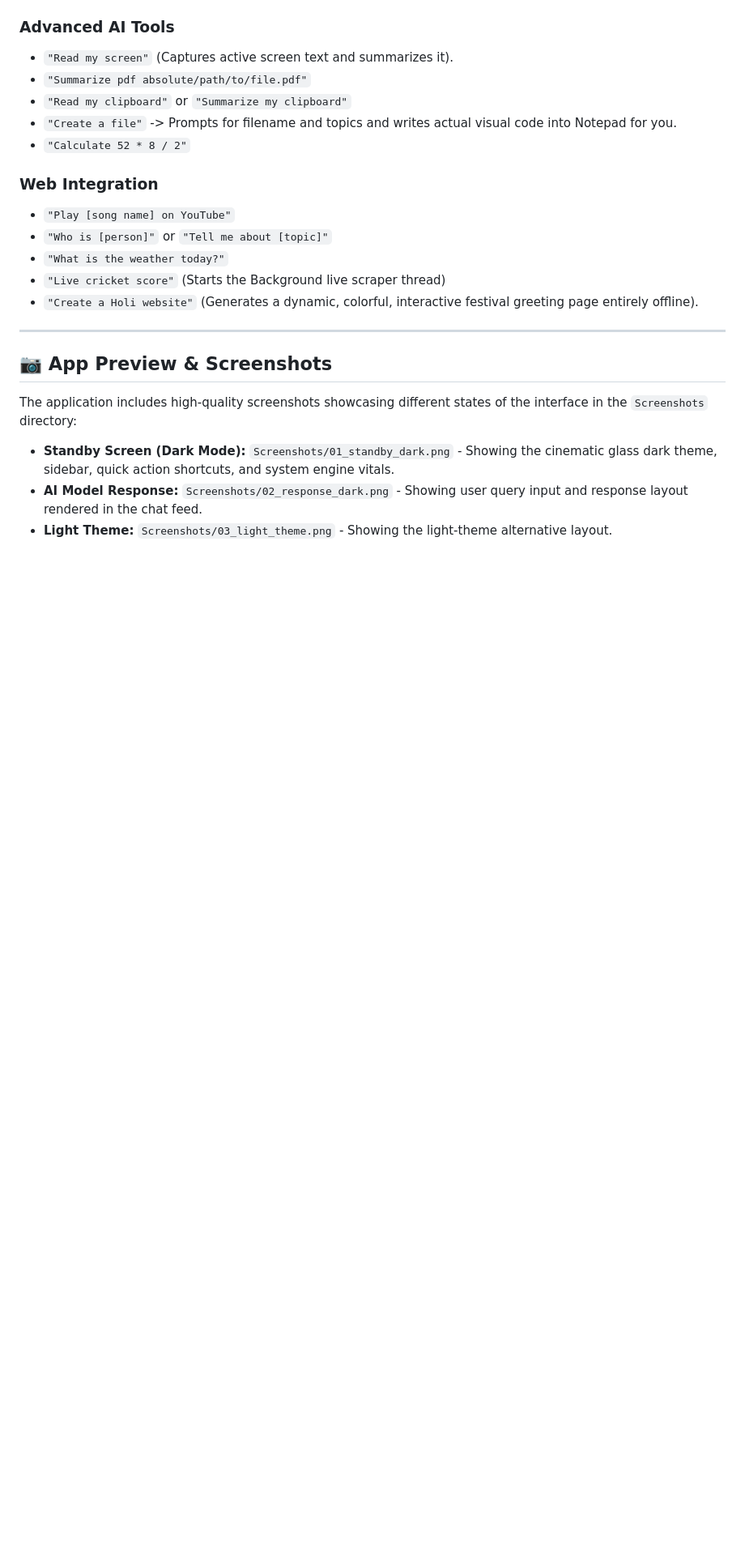
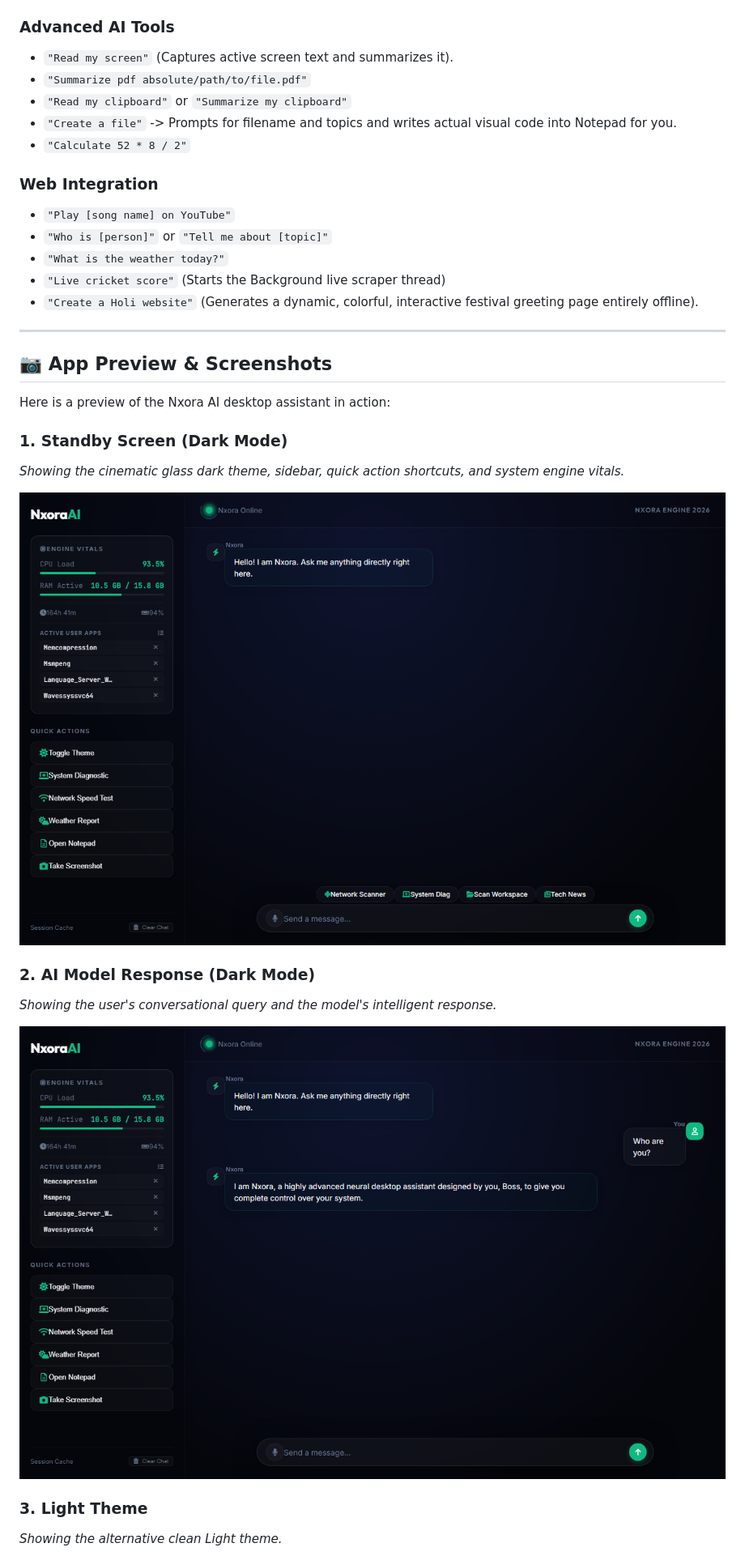
Before and after one commit to mshivam017/Nxora, a Markdown page: README.md, the part around one of its changes. Shown at 81% size. GitHub-like rendering; blank space fills up the shorter version.

Commit message:
docs: display screenshots as inline images in README

```diff
--- a/README.md
+++ b/README.md
@@ -101,7 +101,18 @@ You can write or say commands to Nxora! Here are a few capabilities:
 
 ## 📷 App Preview & Screenshots
 
-The application includes high-quality screenshots showcasing different states of the interface in the `Screenshots` directory:
-- **Standby Screen (Dark Mode):** `Screenshots/01_standby_dark.png` - Showing the cinematic glass dark theme, sidebar, quick action shortcuts, and system engine vitals.
-- **AI Model Response:** `Screenshots/02_response_dark.png` - Showing user query input and response layout rendered in the chat feed.
-- **Light Theme:** `Screenshots/03_light_theme.png` - Showing the light-theme alternative layout.
+Here is a preview of the Nxora AI desktop assistant in action:
+
+### 1. Standby Screen (Dark Mode)
+*Showing the cinematic glass dark theme, sidebar, quick action shortcuts, and system engine vitals.*
+
+![Standby Screen (Dark Mode)](Screenshots/01_standby_dark.png)
+
+### 2. AI Model Response (Dark Mode)
+*Showing the user's conversational query and the model's intelligent response.*
+
+![AI Model Response (Dark Mode)](Screenshots/02_response_dark.png)
+
+### 3. Light Theme
+*Showing the alternative clean Light theme.*
+
```
Also changed, not shown: other parts of README.md (+1 -0 lines).
